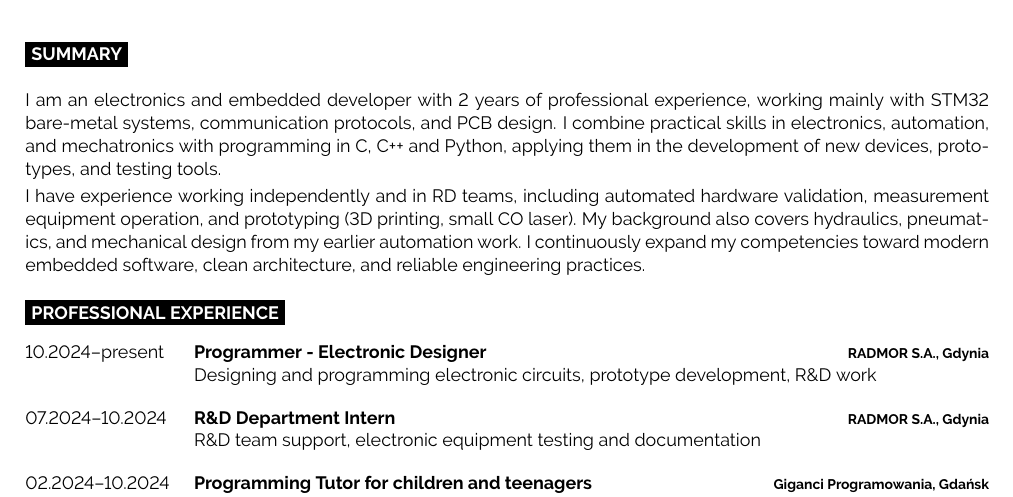
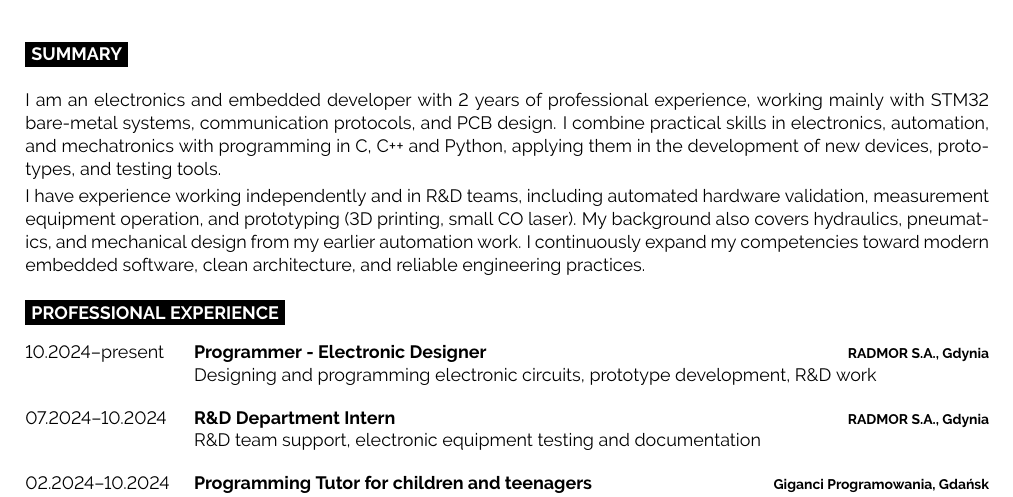
Before and after one commit to Hathor875/CV, a LaTeX document (main.tex): part of page 1 of 2, cut so that both start at the same text. Compiled offline with pdfLaTeX.

Commit message:
fix &
fix &

```diff
--- a/main.tex
+++ b/main.tex
@@ -58,7 +58,7 @@ development of new devices, prototypes, and testing tools.
 
 \vspace{0.5ex}
 \noindent
-I have experience working independently and in R&D teams, including automated hardware validation,
+I have experience working independently and in R\&D teams, including automated hardware validation,
 measurement equipment operation, and prototyping (3D printing, small CO laser). My background also
 covers hydraulics, pneumatics, and mechanical design from my earlier automation work. I continuously
 expand my competencies toward modern embedded software, clean architecture, and reliable engineering
```
